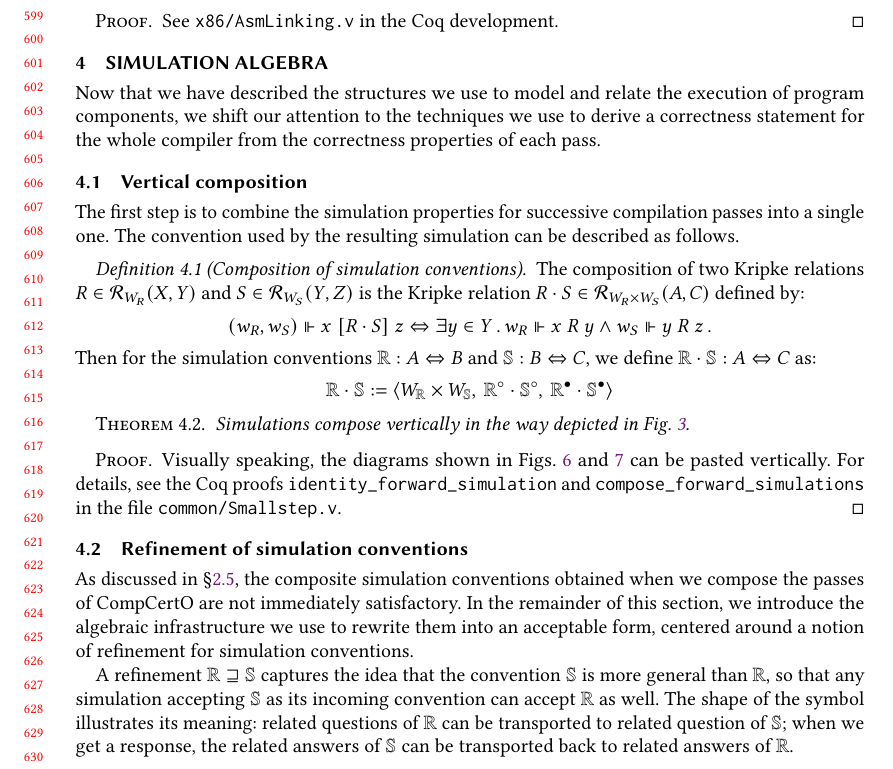
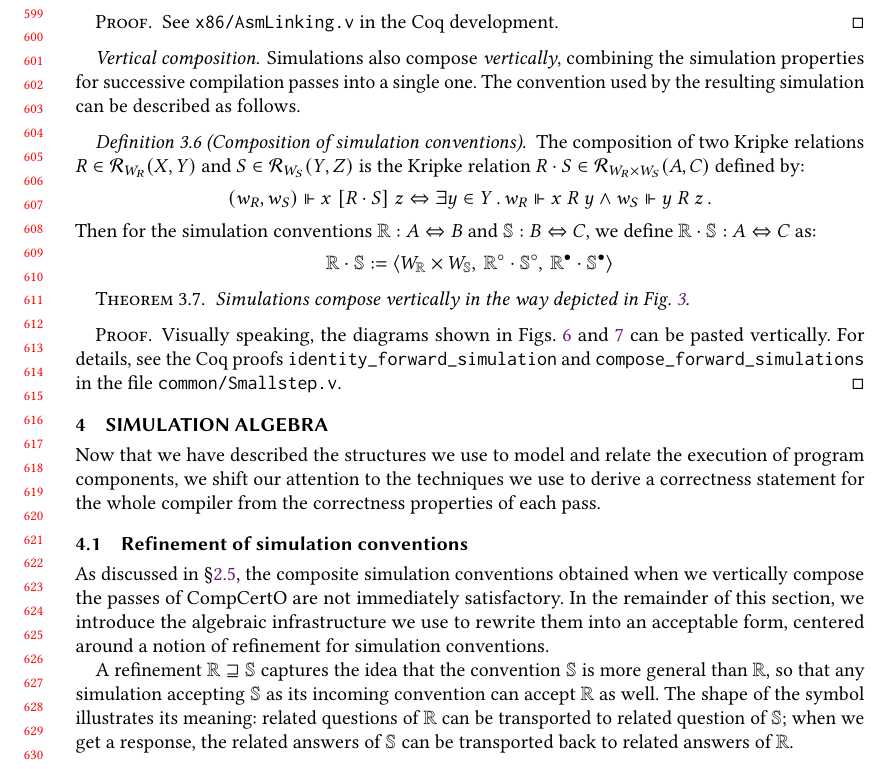
Before and after one commit to CertiKOS/rbgs-papers, a LaTeX paper (rbgs-compcert/rbgs-compcert.tex): part of page 13 of 27, cut so that both start at the same text. Compiled offline with pdfLaTeX.

Commit message:
Boundary of Sec. 4

```diff
--- a/rbgs-compcert/rbgs-compcert.tex
+++ b/rbgs-compcert/rbgs-compcert.tex
@@ -2470,36 +2470,10 @@ See \texttt{x86/AsmLinking.v} in the Coq development.
 
 %}}}
 
-%}}}
-
-%\subsection{Loaders} \label{sec:sem:loader} %{{{
-%
-%XXX: Here, could describe how loaders for various language
-%interfaces can be defined.
-%Loaders turn an open semantics such as
-%$L : \mathcal{C} \rightarrow \mathcal{C}$
-%into a closed whole-program semantics of type
-%$\kw{load}(L) : \mathbf{1} \rightarrow \mathcal{W}$.
-%
-%Problem: the definitions of loaders involve
-%program skeletons and symbol tables,
-%which so far I have left out of the semantic model.
-%
-%}}}
-
-%}}}
-
-\section{Simulation algebra} \label{sec:simalg} %{{{
-
-Now that we have described the structures we use
-to model and relate the execution of program components,
-we shift our attention to the techniques we use
-to derive a correctness statement for the whole compiler
-from the correctness properties of each pass.
-
-\subsection{Vertical composition} %{{{
-
-The first step is to combine the
+\paragraph{Vertical composition} %{{{
+
+Simulations also compose \emph{vertically},
+combining the
 simulation properties for successive compilation passes
 into a single one.
 The convention used by the resulting simulation
@@ -2550,38 +2524,25 @@ in the file \texttt{common/Smallstep.v}.
 \end{theorem}
 %}}}
 
-%\begin{theorem}[Vertical composition of simulations] \label{thm:simcomp} %{{{
-%For the transition systems
-%$L_1 : A_1 \twoheadrightarrow B_1$,
-%$L_2 : A_2 \twoheadrightarrow B_2$,
-%$L_3 : A_3 \twoheadrightarrow B_3$,
-%and the simulation conventions
-%$\mathbb{R}_A : A_1 \Leftrightarrow A_2$,
-%$\mathbb{R}_B : B_1 \Leftrightarrow B_2$,
-%$\mathbb{S}_A : A_2 \Leftrightarrow A_3$, and
-%$\mathbb{S}_B : B_2 \Leftrightarrow B_3$,
-%the following holds:
-%\[
-%  \AxiomC{$L_1 \le_{\mathbb{R}_A \twoheadrightarrow \mathbb{R}_B} L_2$}
-%  \AxiomC{$L_2 \le_{\mathbb{S}_A \twoheadrightarrow \mathbb{S}_B} L_3$}
-%  \BinaryInfC{
-%    $L_1 \le_{\mathbb{R}_A \cdot \mathbb{S}_A \twoheadrightarrow
-%                   \mathbb{R}_B \cdot \mathbb{S}_B} L_3$}
-%  \DisplayProof
-%\]
-%\begin{proof}
-%\texttt{compose\_open\_fsim} in \texttt{common/Smallstep.v}.
-%\end{proof}
-%\end{theorem}
-%%}}}
-
-%}}}
+%}}}
+
+%}}}
+
+%}}}
+
+\section{Simulation algebra} \label{sec:simalg} %{{{
+
+Now that we have described the structures we use
+to model and relate the execution of program components,
+we shift our attention to the techniques we use
+to derive a correctness statement for the whole compiler
+from the correctness properties of each pass.
 
 \subsection{Refinement of simulation conventions} \label{sec:scref} %{{{
 
 As discussed in \S\ref{sec:mainideas:simalg},
 the composite simulation conventions obtained
-when we compose the passes of CompCertO
+when we vertically compose the passes of CompCertO
 are not immediately satisfactory.
 In the remainder of this section,
 we introduce the algebraic infrastructure we use
```
